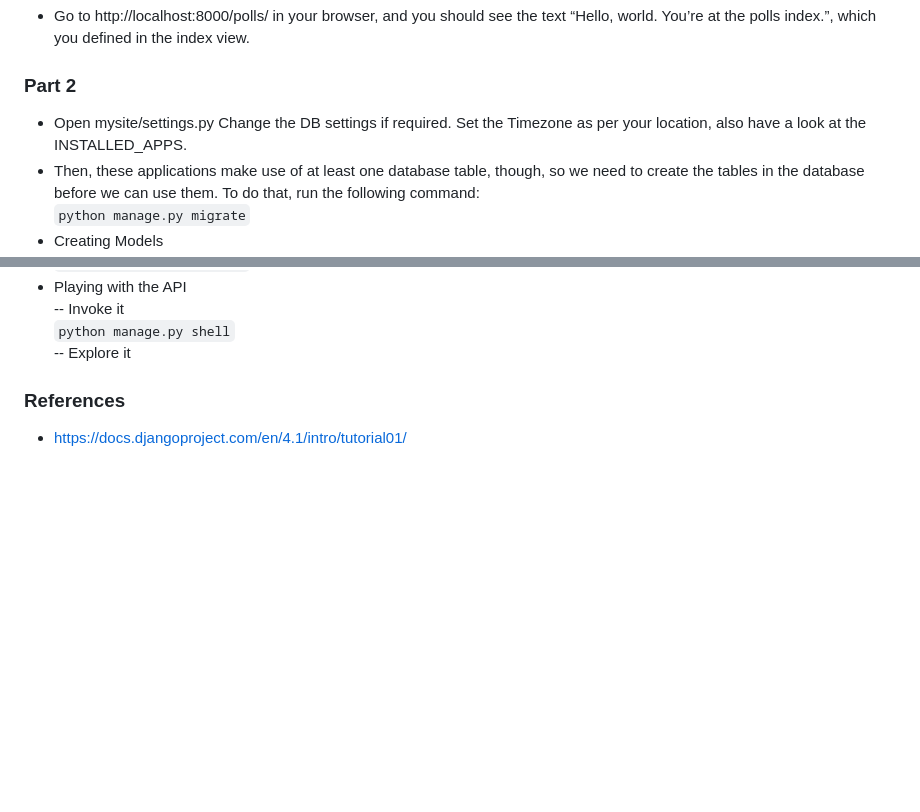
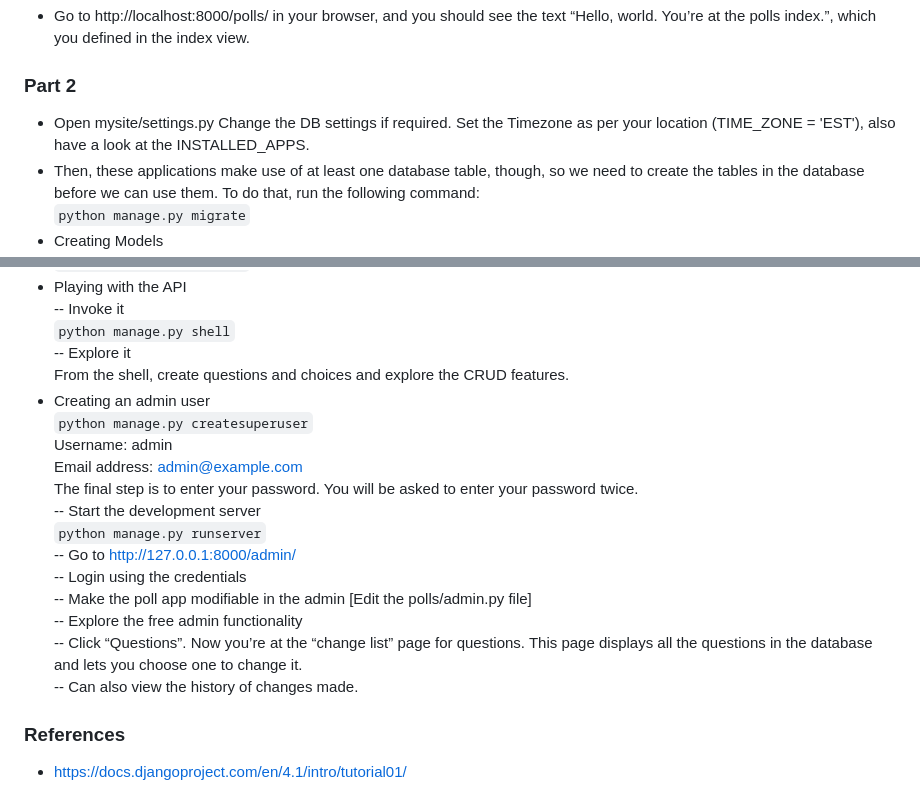
Before and after one commit to AnuragBambardekar/Learning-Django, a Markdown page: README.MD, 2 parts joined by grey strips. GitHub-like rendering; blank space fills up the shorter version.

````diff
--- a/README.MD
+++ b/README.MD
@@ -47,7 +47,7 @@ In mysite/urls.py, add an import for django.urls.include and insert an include()
 
 ### Part 2
 - Open mysite/settings.py
-Change the DB settings if required. Set the Timezone as per your location, also have a look at the INSTALLED_APPS. <br>
+Change the DB settings if required. Set the Timezone as per your location (TIME_ZONE = 'EST'), also have a look at the INSTALLED_APPS. <br>
 - Then, these applications make use of at least one database table, though, so we need to create the tables in the database before we can use them. To do that, run the following command: <br>
 ```python manage.py migrate```
 - Creating Models <br>
@@ -67,6 +67,21 @@ By running makemigrations, you’re telling Django that you’ve made some chang
 -- Invoke it <br>
 ```python manage.py shell``` <br>
 -- Explore it <br>
+From the shell, create questions and choices and explore the CRUD features.
+- Creating an admin user <br>
+```python manage.py createsuperuser``` <br>
+Username: admin <br>
+Email address: admin@example.com <br>
+The final step is to enter your password. You will be asked to enter your password twice. <br>
+-- Start the development server <br>
+```python manage.py runserver``` <br>
+-- Go to  http://127.0.0.1:8000/admin/ <br>
+-- Login using the credentials <br>
+-- Make the poll app modifiable in the admin [Edit the polls/admin.py file] <br>
+-- Explore the free admin functionality <br>
+-- Click “Questions”. Now you’re at the “change list” page for questions. This page displays all the questions in the database and lets you choose one to change it. <br>
+-- Can also view the history of changes made.
+
 
 
 
````
